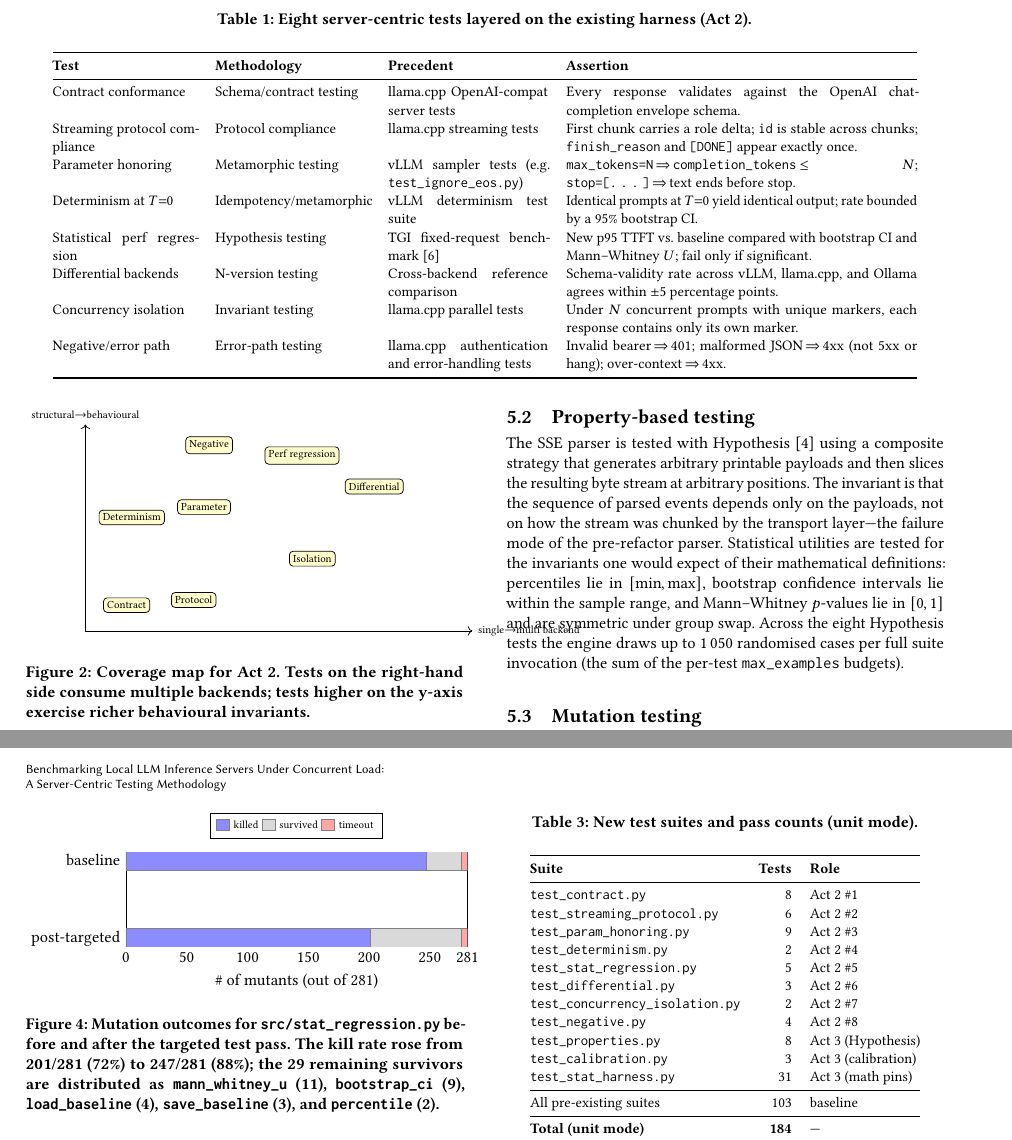
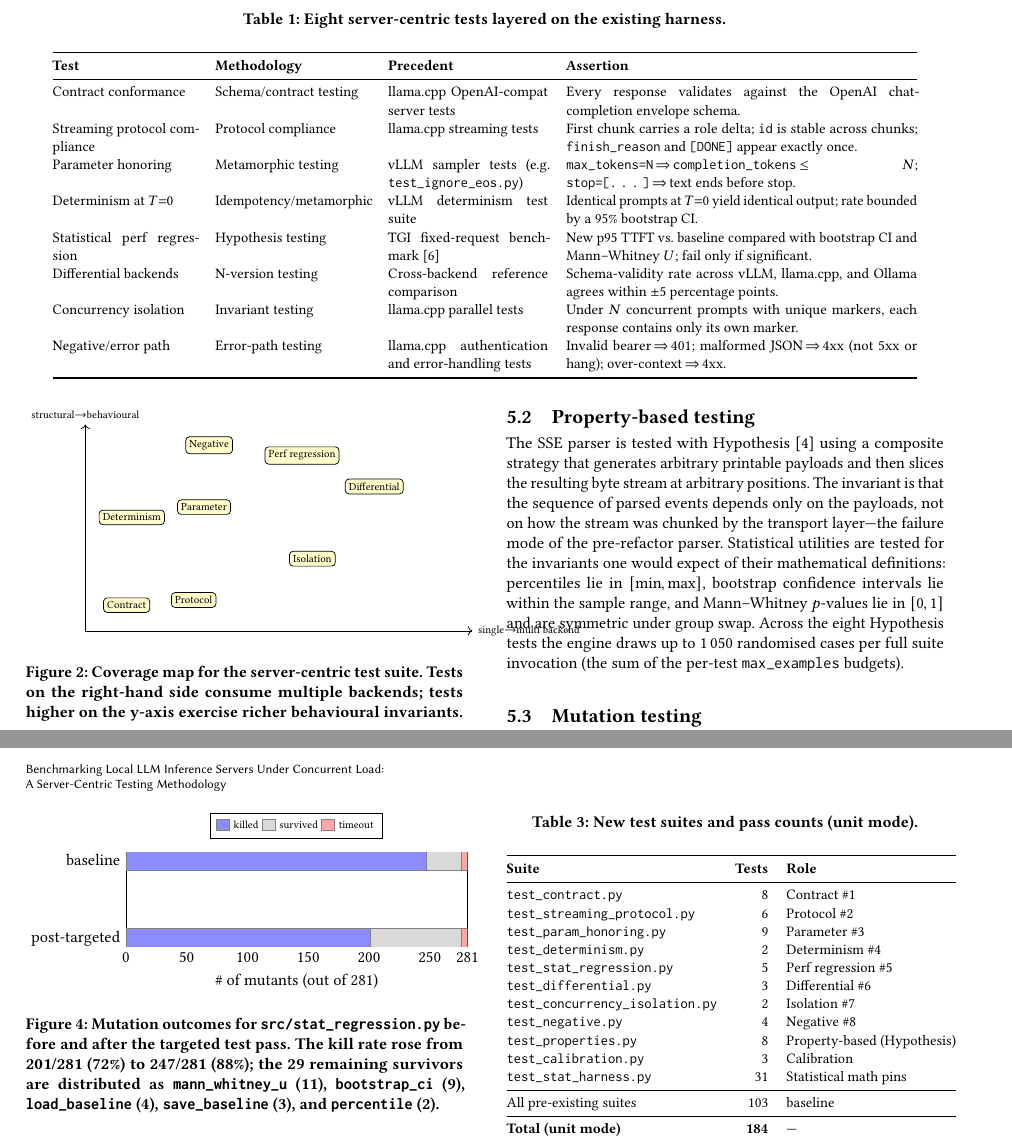
Before and after one commit to bharaththiruveedula/software-testing-project, a LaTeX paper (reports/LLM_Analysis_v2.tex): two parts of pages 2 and 3 of 4, joined at a grey line, cut so that both start at the same text. Compiled offline with pdfLaTeX.

Commit message:
Drop Act 2/Act 3 presentation-deck labels from v2 report
Section headings, figure captions, architecture-diagram boxes, and the
test-suite column in Table 3 all used 'Act 2'/'Act 3' vocabulary inherited
from the presentation plan. Replaced with neutral academic labels.

```diff
--- a/reports/LLM_Analysis_v2.tex
+++ b/reports/LLM_Analysis_v2.tex
@@ -142,7 +142,7 @@ backend or multiple.
 
 \begin{table*}[t]
 \centering
-\caption{Eight server-centric tests layered on the existing harness (Act~2).}
+\caption{Eight server-centric tests layered on the existing harness.}
 \label{tab:methodology}
 \small
 \begin{tabular}{@{}p{2.8cm}p{3.0cm}p{3.1cm}p{6.8cm}@{}}
@@ -200,7 +200,7 @@ Invalid bearer\,$\Rightarrow$\,401; malformed JSON\,$\Rightarrow$\,4xx
     \node[draw,rounded corners=2pt,fill=yellow!20,inner sep=2pt] at (\x,\y) {\l};
   }
 \end{tikzpicture}
-\caption{Coverage map for Act~2. Tests on the right-hand side consume
+\caption{Coverage map for the server-centric test suite. Tests on the right-hand side consume
 multiple backends; tests higher on the y-axis exercise richer behavioural
 invariants.}
 \label{fig:map}
@@ -339,17 +339,17 @@ local backend is reachable.
 \toprule
 \textbf{Suite} & \textbf{Tests} & \textbf{Role} \\
 \midrule
-\texttt{test\_contract.py}              & 8 & Act 2 \#1 \\
-\texttt{test\_streaming\_protocol.py}   & 6 & Act 2 \#2 \\
-\texttt{test\_param\_honoring.py}       & 9 & Act 2 \#3 \\
-\texttt{test\_determinism.py}           & 2 & Act 2 \#4 \\
-\texttt{test\_stat\_regression.py}      & 5 & Act 2 \#5 \\
-\texttt{test\_differential.py}          & 3 & Act 2 \#6 \\
-\texttt{test\_concurrency\_isolation.py}& 2 & Act 2 \#7 \\
-\texttt{test\_negative.py}              & 4 & Act 2 \#8 \\
-\texttt{test\_properties.py}            & 8 & Act 3 (Hypothesis) \\
-\texttt{test\_calibration.py}           & 3 & Act 3 (calibration) \\
-\texttt{test\_stat\_harness.py}         & 31 & Act 3 (math pins) \\
+\texttt{test\_contract.py}              & 8 & Contract \#1 \\
+\texttt{test\_streaming\_protocol.py}   & 6 & Protocol \#2 \\
+\texttt{test\_param\_honoring.py}       & 9 & Parameter \#3 \\
+\texttt{test\_determinism.py}           & 2 & Determinism \#4 \\
+\texttt{test\_stat\_regression.py}      & 5 & Perf regression \#5 \\
+\texttt{test\_differential.py}          & 3 & Differential \#6 \\
+\texttt{test\_concurrency\_isolation.py}& 2 & Isolation \#7 \\
+\texttt{test\_negative.py}              & 4 & Negative \#8 \\
+\texttt{test\_properties.py}            & 8 & Property-based (Hypothesis) \\
+\texttt{test\_calibration.py}           & 3 & Calibration \\
+\texttt{test\_stat\_harness.py}         & 31 & Statistical math pins \\
 \midrule
 All pre-existing suites                & 103 & baseline \\
 \midrule
```
Also changed, not shown: reports/LLM_Analysis_v2.pdf, reports/LLM_Analysis_v2.tex (10 more changed lines).
